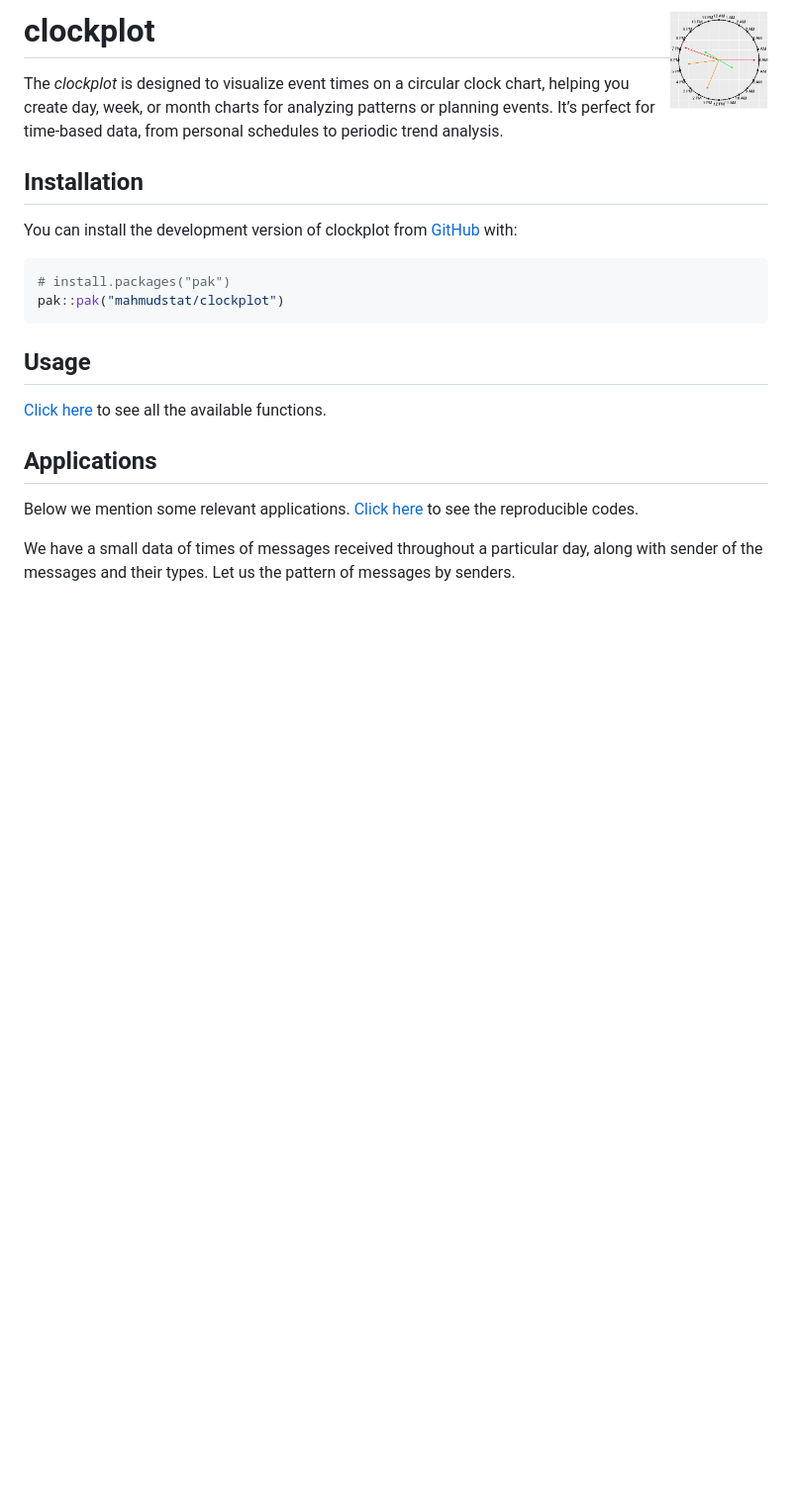
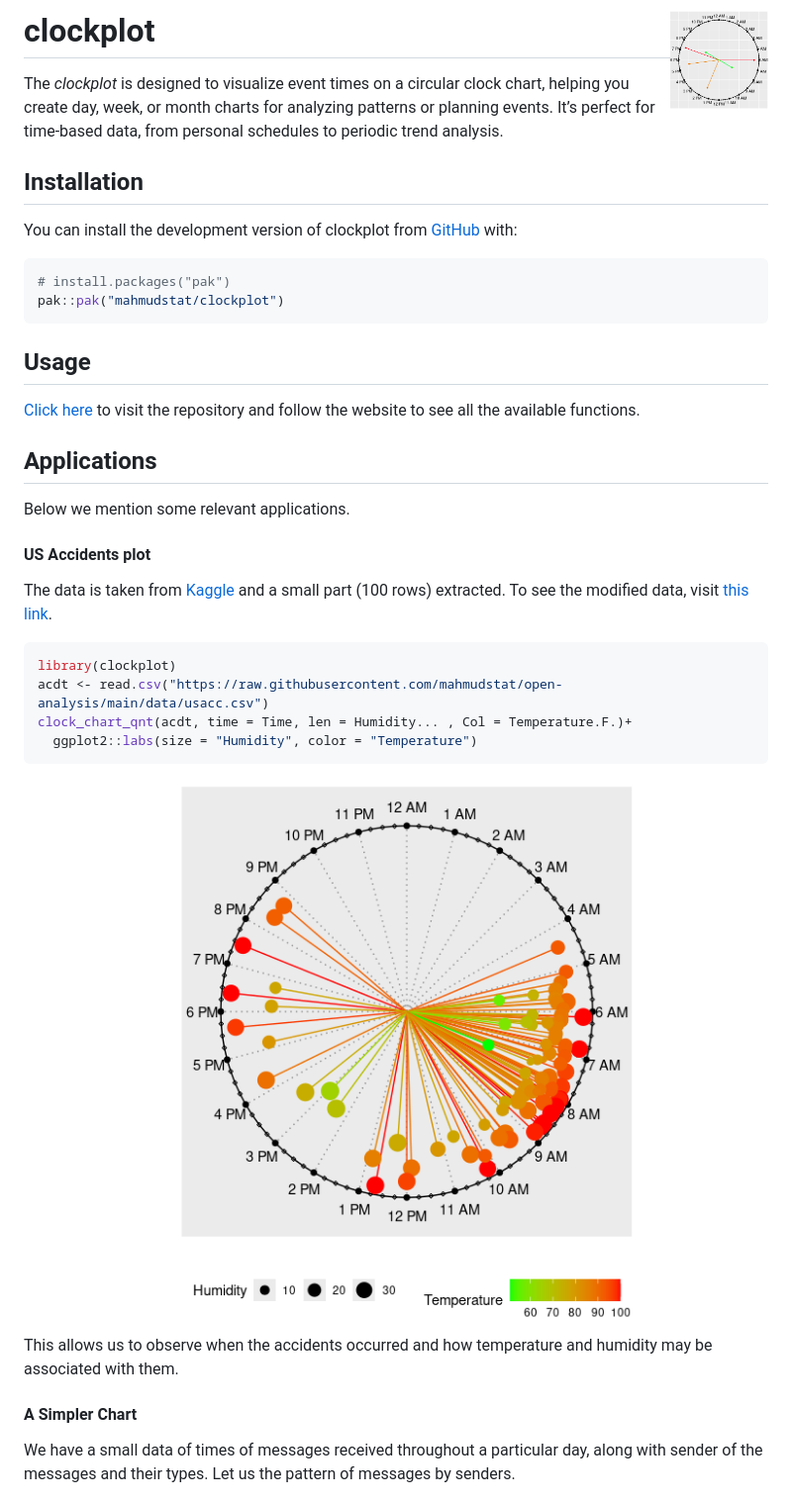
Before and after one commit to mahmudstat/clockplot, a Markdown page: README.md, the part around the change printed below. Shown: that part at 99% size. Rendered like a GitHub page; pictures changed too: man/figures/README-clock-chart-acdt-1.png (added); blank space fills up the shorter version.

````diff
--- a/README.md
+++ b/README.md
@@ -24,15 +24,33 @@ pak::pak("mahmudstat/clockplot")
 
 ## Usage
 
-[Click
-here](https://mahmudstat.github.io/clockplot/reference/index.html) to
-see all the available functions.
+[Click here](https://github.com/mahmudstat/clockplot) to visit the
+repository and follow the website to see all the available functions.
 
 ## Applications
 
-Below we mention some relevant applications. [Click
-here](https://mahmudstat.github.io/clockplot/articles/clockplot.html) to
-see the reproducible codes.
+Below we mention some relevant applications.
+
+#### US Accidents plot
+
+The data is taken from
+[Kaggle](https://www.kaggle.com/datasets/sobhanmoosavi/us-accidents) and
+a small part (100 rows) extracted. To see the modified data, visit [this
+link](https://raw.githubusercontent.com/mahmudstat/open-analysis/main/data/usacc.csv).
+
+``` r
+library(clockplot)
+acdt <- read.csv("https://raw.githubusercontent.com/mahmudstat/open-analysis/main/data/usacc.csv")
+clock_chart_qnt(acdt, time = Time, len = Humidity... , Col = Temperature.F.)+
+  ggplot2::labs(size = "Humidity", color = "Temperature")
+```
+
+<img src="man/figures/README-clock-chart-acdt-1.png" width="100%" style="display: block; margin: auto;" />
+
+This allows us to observe when the accidents occurred and how
+temperature and humidity may be associated with them.
+
+#### A Simpler Chart
 
 We have a small data of times of messages received throughout a
 particular day, along with sender of the messages and their types. Let
````
Also changed, not shown: other parts of README.md (+4 -2 lines), LICENSE.md (+1 -1 lines), NEWS.md (+2 -0 lines), 7 other files.
